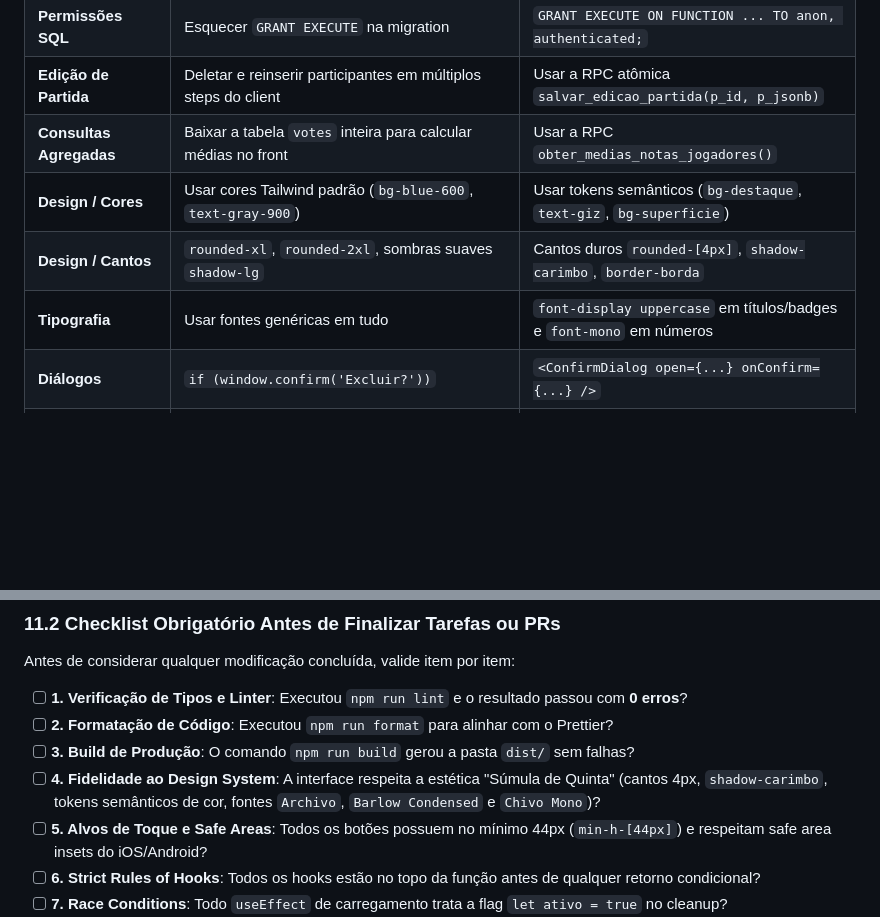
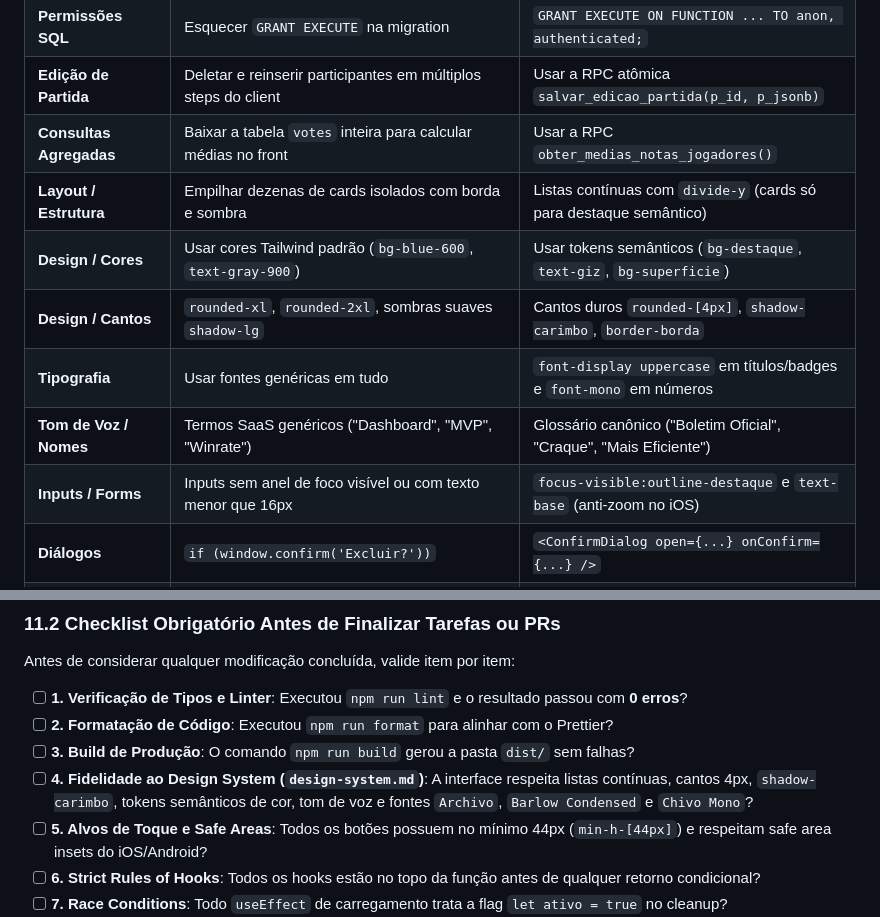
Before and after one commit to rdias612/racha, a Markdown page: AGENTS.md, 2 parts joined by grey strips. Rendered like a GitHub page; blank space fills up the shorter version.

```diff
--- a/AGENTS.md
+++ b/AGENTS.md
@@ -452,9 +432,12 @@ O daemon do `pg_cron` no Supabase avalia expressões em **UTC**. O fuso de Bras
 | **Permissões SQL**      | Esquecer `GRANT EXECUTE` na migration                          | `GRANT EXECUTE ON FUNCTION ... TO anon, authenticated;`             |
 | **Edição de Partida**   | Deletar e reinserir participantes em múltiplos steps do client | Usar a RPC atômica `salvar_edicao_partida(p_id, p_jsonb)`           |
 | **Consultas Agregadas** | Baixar a tabela `votes` inteira para calcular médias no front  | Usar a RPC `obter_medias_notas_jogadores()`                         |
+| **Layout / Estrutura**  | Empilhar dezenas de cards isolados com borda e sombra          | Listas contínuas com `divide-y` (cards só para destaque semântico)  |
 | **Design / Cores**      | Usar cores Tailwind padrão (`bg-blue-600`, `text-gray-900`)    | Usar tokens semânticos (`bg-destaque`, `text-giz`, `bg-superficie`) |
 | **Design / Cantos**     | `rounded-xl`, `rounded-2xl`, sombras suaves `shadow-lg`        | Cantos duros `rounded-[4px]`, `shadow-carimbo`, `border-borda`      |
 | **Tipografia**          | Usar fontes genéricas em tudo                                  | `font-display uppercase` em títulos/badges e `font-mono` em números |
+| **Tom de Voz / Nomes**  | Termos SaaS genéricos ("Dashboard", "MVP", "Winrate")          | Glossário canônico ("Boletim Oficial", "Craque", "Mais Eficiente")  |
+| **Inputs / Forms**      | Inputs sem anel de foco visível ou com texto menor que 16px    | `focus-visible:outline-destaque` e `text-base` (anti-zoom no iOS)   |
 | **Diálogos**            | `if (window.confirm('Excluir?'))`                              | `<ConfirmDialog open={...} onConfirm={...} />`                      |
 | **Feedback Rápido**     | `alert('Salvo com sucesso!')`                                  | `<Snackbar mensagem="..." tipo="sucesso" />` com haptics            |
 | **Rules of Hooks**      | Colocar `useEffect` ou `useMemo` após `if (!isAdmin) return`   | Declarar todos os hooks no topo e posicionar o guard no final       |
@@ -498,7 +481,7 @@ Antes de considerar qualquer modificação concluída, valide item por item:
 - [ ] **1. Verificação de Tipos e Linter**: Executou `npm run lint` e o resultado passou com **0 erros**?
 - [ ] **2. Formatação de Código**: Executou `npm run format` para alinhar com o Prettier?
 - [ ] **3. Build de Produção**: O comando `npm run build` gerou a pasta `dist/` sem falhas?
-- [ ] **4. Fidelidade ao Design System**: A interface respeita a estética "Súmula de Quinta" (cantos 4px, `shadow-carimbo`, tokens semânticos de cor, fontes `Archivo`, `Barlow Condensed` e `Chivo Mono`)?
+- [ ] **4. Fidelidade ao Design System (`design-system.md`)**: A interface respeita listas contínuas, cantos 4px, `shadow-carimbo`, tokens semânticos de cor, tom de voz e fontes `Archivo`, `Barlow Condensed` e `Chivo Mono`?
 - [ ] **5. Alvos de Toque e Safe Areas**: Todos os botões possuem no mínimo 44px (`min-h-[44px]`) e respeitam safe area insets do iOS/Android?
 - [ ] **6. Strict Rules of Hooks**: Todos os hooks estão no topo da função antes de qualquer retorno condicional?
 - [ ] **7. Race Conditions**: Todo `useEffect` de carregamento trata a flag `let ativo = true` no cleanup?
```
Also changed, not shown: other parts of AGENTS.md (+18 -38 lines).
